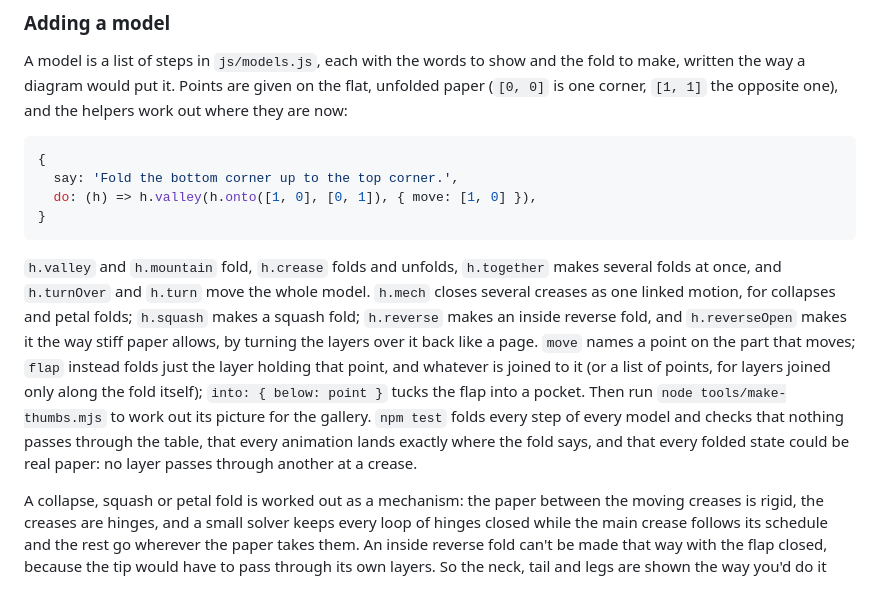
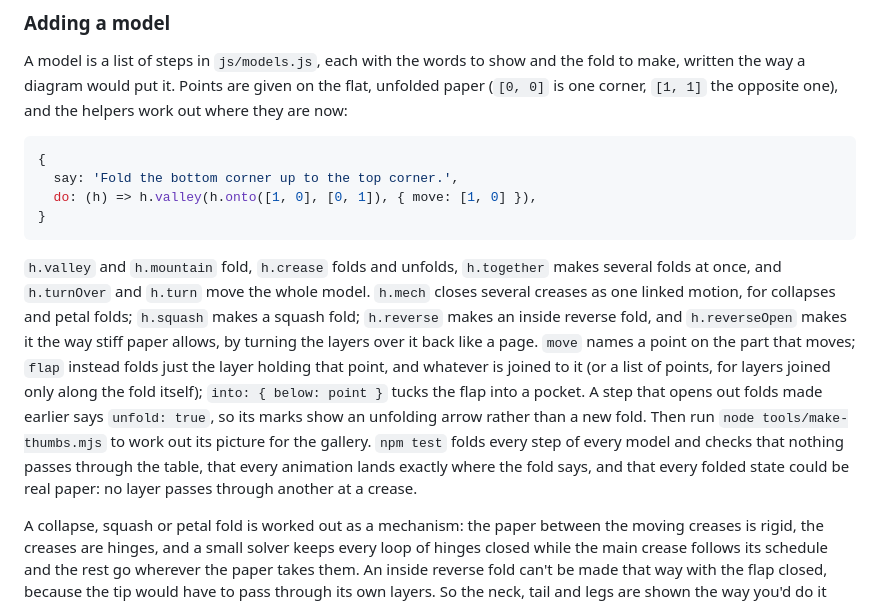
Before and after one commit to markjf99702/fold-by-fold, a Markdown page: README.md, the part around the change. GitHub-like rendering.

Commit message:
Say in the README how a step is marked as unfolding
The crane's and flapping bird's Unfold steps are now flagged in the model
so their marks show an unfolding arrow; the section on adding a model
says how to do the same.

Co-Authored-By: Claude Opus 5.5 <noreply@anthropic.com>
Claude-Session: https://claude.ai/code/session_01PQbLNUWMG1ez4Wz6qxCK4y

````diff
--- a/README.md
+++ b/README.md
@@ -54,7 +54,7 @@ A model is a list of steps in `js/models.js`, each with the words to show and th
 }
 ```
 
-`h.valley` and `h.mountain` fold, `h.crease` folds and unfolds, `h.together` makes several folds at once, and `h.turnOver` and `h.turn` move the whole model. `h.mech` closes several creases as one linked motion, for collapses and petal folds; `h.squash` makes a squash fold; `h.reverse` makes an inside reverse fold, and `h.reverseOpen` makes it the way stiff paper allows, by turning the layers over it back like a page. `move` names a point on the part that moves; `flap` instead folds just the layer holding that point, and whatever is joined to it (or a list of points, for layers joined only along the fold itself); `into: { below: point }` tucks the flap into a pocket. Then run `node tools/make-thumbs.mjs` to work out its picture for the gallery. `npm test` folds every step of every model and checks that nothing passes through the table, that every animation lands exactly where the fold says, and that every folded state could be real paper: no layer passes through another at a crease.
+`h.valley` and `h.mountain` fold, `h.crease` folds and unfolds, `h.together` makes several folds at once, and `h.turnOver` and `h.turn` move the whole model. `h.mech` closes several creases as one linked motion, for collapses and petal folds; `h.squash` makes a squash fold; `h.reverse` makes an inside reverse fold, and `h.reverseOpen` makes it the way stiff paper allows, by turning the layers over it back like a page. `move` names a point on the part that moves; `flap` instead folds just the layer holding that point, and whatever is joined to it (or a list of points, for layers joined only along the fold itself); `into: { below: point }` tucks the flap into a pocket. A step that opens out folds made earlier says `unfold: true`, so its marks show an unfolding arrow rather than a new fold. Then run `node tools/make-thumbs.mjs` to work out its picture for the gallery. `npm test` folds every step of every model and checks that nothing passes through the table, that every animation lands exactly where the fold says, and that every folded state could be real paper: no layer passes through another at a crease.
 
 A collapse, squash or petal fold is worked out as a mechanism: the paper between the moving creases is rigid, the creases are hinges, and a small solver keeps every loop of hinges closed while the main crease follows its schedule and the rest go wherever the paper takes them. An inside reverse fold can't be made that way with the flap closed, because the tip would have to pass through its own layers. So the neck, tail and legs are shown the way you'd do it with stiff paper: the layers over the flap turn back like the page of a book, the flap lies open, and the point folds up as the page comes back, all as one rigid motion. Small ones near a tip (the crane's head, the frog's feet) swing round in place instead, with a strip of paper bending across the crease the way real paper gives there.
 
````
